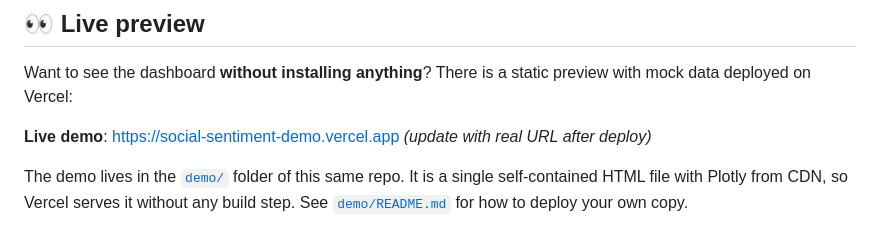
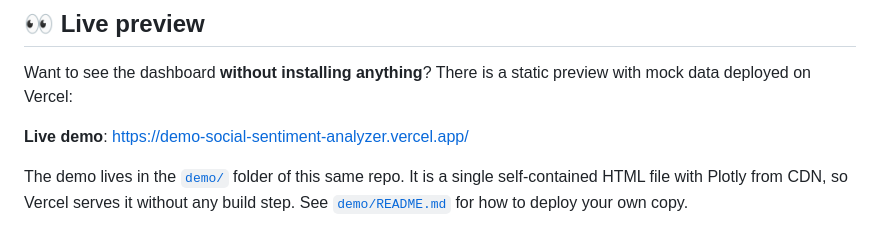
Before and after one commit to mflorgar/social-sentiment-analyzer, a Markdown page: README.md, the part around the change. Rendered like a GitHub page.

```diff
--- a/README.md
+++ b/README.md
@@ -19,7 +19,7 @@ environment variables without touching the core code.
 Want to see the dashboard **without installing anything**? There is a
 static preview with mock data deployed on Vercel:
 
-**Live demo**: https://social-sentiment-demo.vercel.app *(update with real URL after deploy)*
+**Live demo**: https://demo-social-sentiment-analyzer.vercel.app/
 
 The demo lives in the [`demo/`](demo/) folder of this same repo. It is
 a single self-contained HTML file with Plotly from CDN, so Vercel
```
